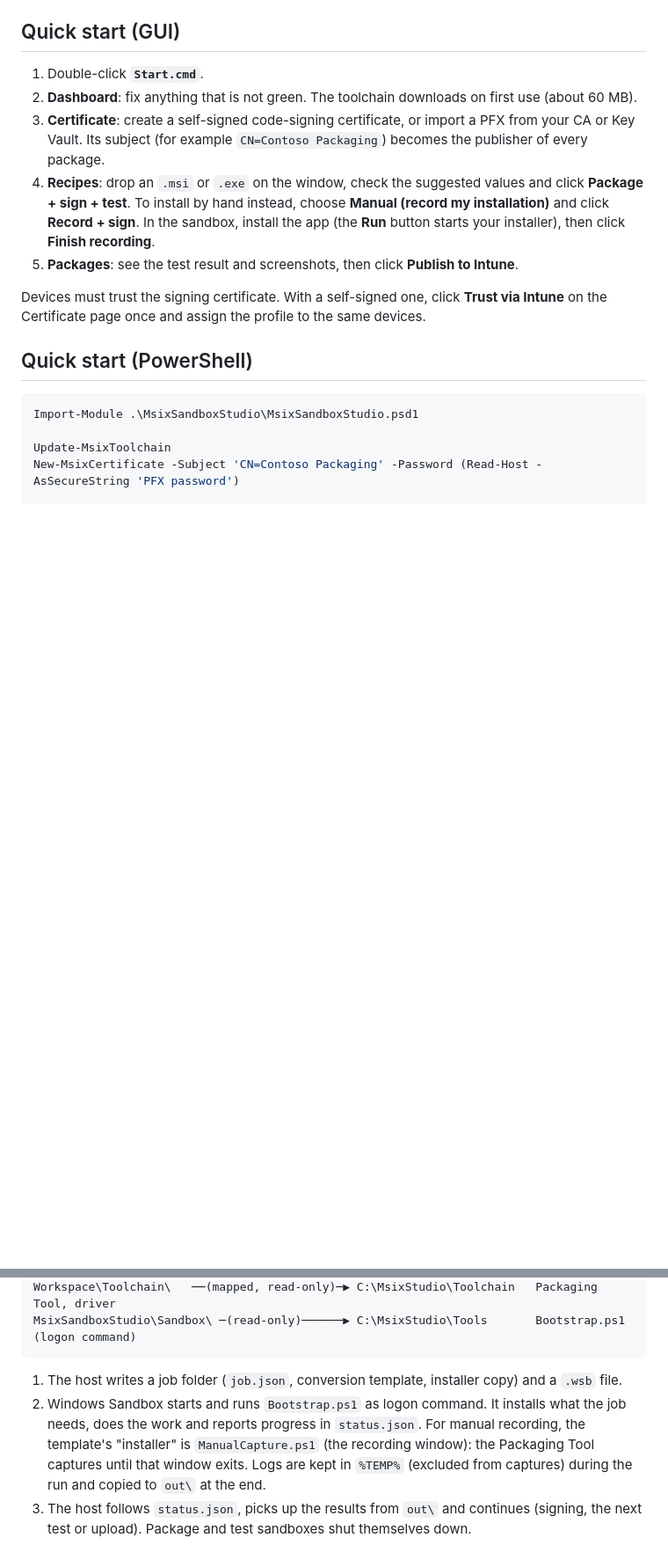
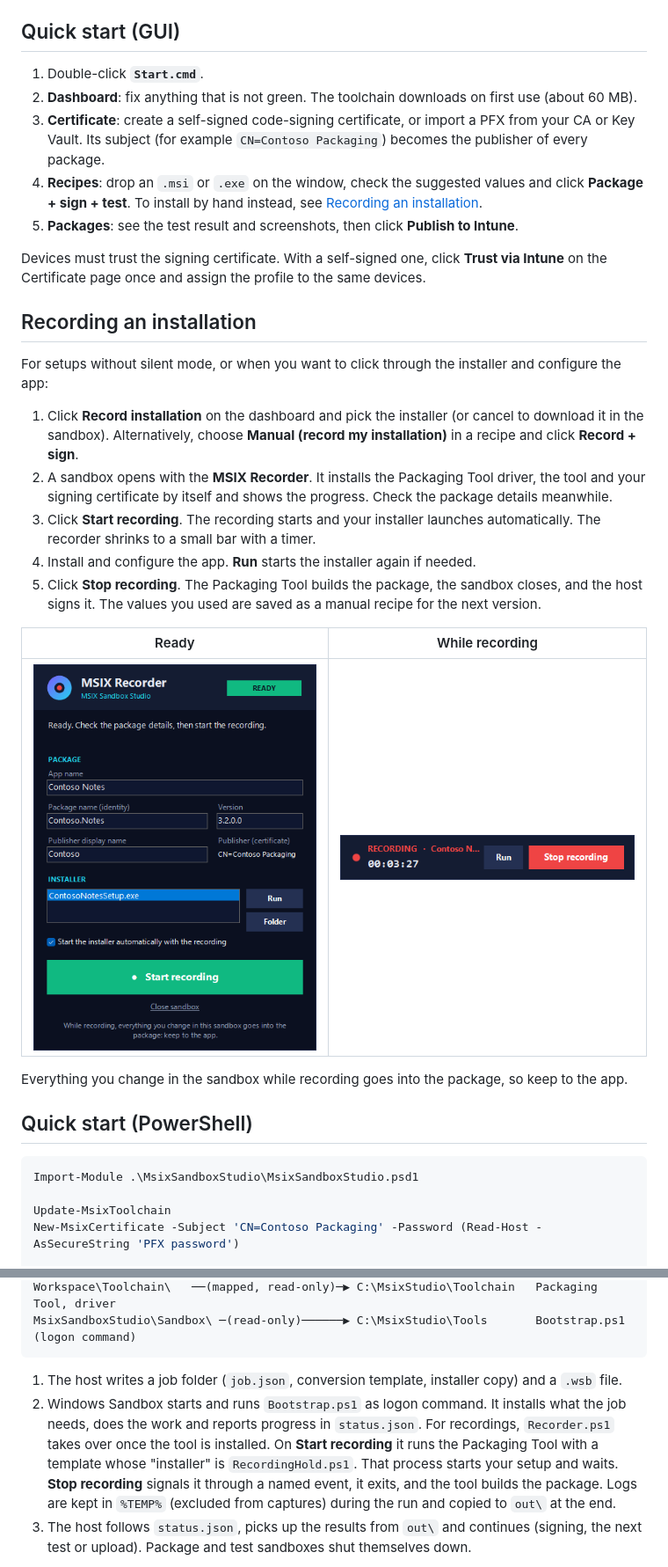
Before and after one commit to dominguez-posh/WindowsSandboxMSIXInstaller, a Markdown page: README.md, 2 parts joined by grey strips. Shown at 88% size. Drawn GitHub-style; pictures changed too: docs/images/recorder-bar.png (added), docs/images/recorder.png (added); blank space fills up the shorter version.

Commit message:
MSIX Recorder: everything is installed automatically, Start recording / Stop recording in a custom panel inside the sandbox
- Recorder.ps1: borderless dark control panel (progress while preparing, package fields, installer list,
  Start recording, compact bar with timer and Stop recording while capturing, build result, auto close)
- RecordingHold.ps1 is the template's installer: starts the setup, waits for the stop/cancel event
- Bootstrap Record mode: opens the recorder first, installs driver/tool/certificate, hands over at 'Ready'
- Start-MsixRecording on the host: prefill from recipe or installer, sign result, save values as manual recipe
- GUI: Record installation on the dashboard; manual recipes open the recorder
- Replaces ManualCapture.ps1; tests for template, version check and the stop/cancel mechanism

```diff
--- a/README.md
+++ b/README.md
@@ -42,12 +42,31 @@ starts from the same state and nothing is left on the host.
    Its subject (for example `CN=Contoso Packaging`) becomes the publisher of every package.
 4. **Recipes**: drop an `.msi` or `.exe` on the window, check the suggested values and click
    **Package + sign + test**.
-   To install by hand instead, choose **Manual (record my installation)** and click **Record + sign**.
-   In the sandbox, install the app (the **Run** button starts your installer), then click **Finish recording**.
+   To install by hand instead, see [Recording an installation](#recording-an-installation).
 5. **Packages**: see the test result and screenshots, then click **Publish to Intune**.
 
 Devices must trust the signing certificate. With a self-signed one, click **Trust via Intune**
 on the Certificate page once and assign the profile to the same devices.
+
+## Recording an installation
+
+For setups without silent mode, or when you want to click through the installer and configure the app:
+
+1. Click **Record installation** on the dashboard and pick the installer (or cancel to download it in the
+   sandbox). Alternatively, choose **Manual (record my installation)** in a recipe and click **Record + sign**.
+2. A sandbox opens with the **MSIX Recorder**. It installs the Packaging Tool driver, the tool and your signing
+   certificate by itself and shows the progress. Check the package details meanwhile.
+3. Click **Start recording**. The recording starts and your installer launches automatically.
+   The recorder shrinks to a small bar with a timer.
+4. Install and configure the app. **Run** starts the installer again if needed.
+5. Click **Stop recording**. The Packaging Tool builds the package, the sandbox closes, and the host signs it.
+   The values you used are saved as a manual recipe for the next version.
+
+| Ready | While recording |
+|-------|-----------------|
+| ![MSIX Recorder](docs/images/recorder.png) | ![Recording bar](docs/images/recorder-bar.png) |
+
+Everything you change in the sandbox while recording goes into the package, so keep to the app.
 
 ## Quick start (PowerShell)
 
@@ -82,8 +101,10 @@ MsixSandboxStudio\Sandbox\ ─(read-only)──────▶ C:\MsixStudio\Too
 
 1. The host writes a job folder (`job.json`, conversion template, installer copy) and a `.wsb` file.
 2. Windows Sandbox starts and runs `Bootstrap.ps1` as logon command. It installs what the job needs,
-   does the work and reports progress in `status.json`. For manual recording, the template's "installer"
-   is `ManualCapture.ps1` (the recording window): the Packaging Tool captures until that window exits.
+   does the work and reports progress in `status.json`. For recordings, `Recorder.ps1` takes over once the
+   tool is installed. On **Start recording** it runs the Packaging Tool with a template whose "installer"
+   is `RecordingHold.ps1`. That process starts your setup and waits. **Stop recording** signals it through a
+   named event, it exits, and the tool builds the package.
    Logs are kept in `%TEMP%` (excluded from captures) during the run and copied to `out\` at the end.
 3. The host follows `status.json`, picks up the results from `out\` and continues
    (signing, the next test or upload). Package and test sandboxes shut themselves down.
```
Also changed, not shown: other parts of README.md (+2 -2 lines), 10 other files.
